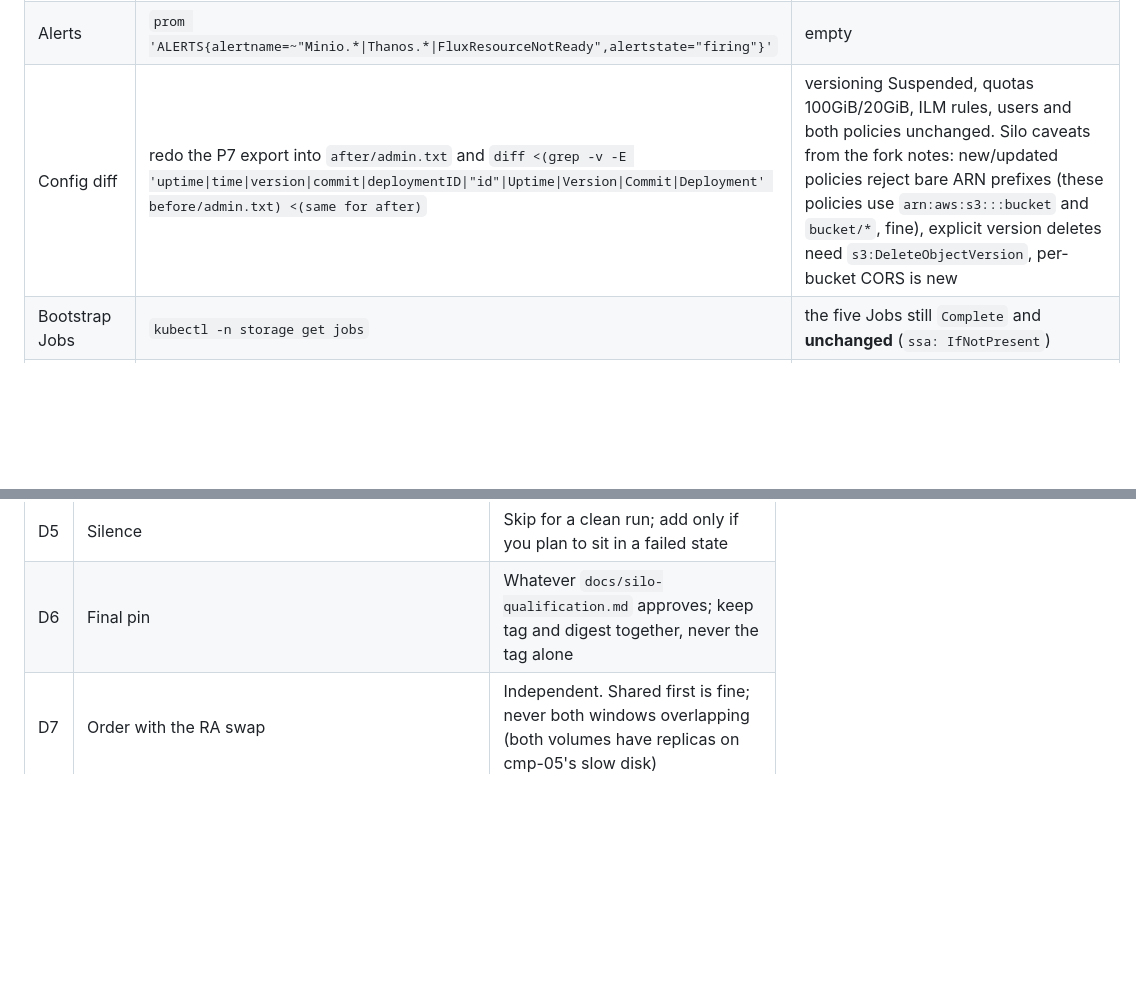
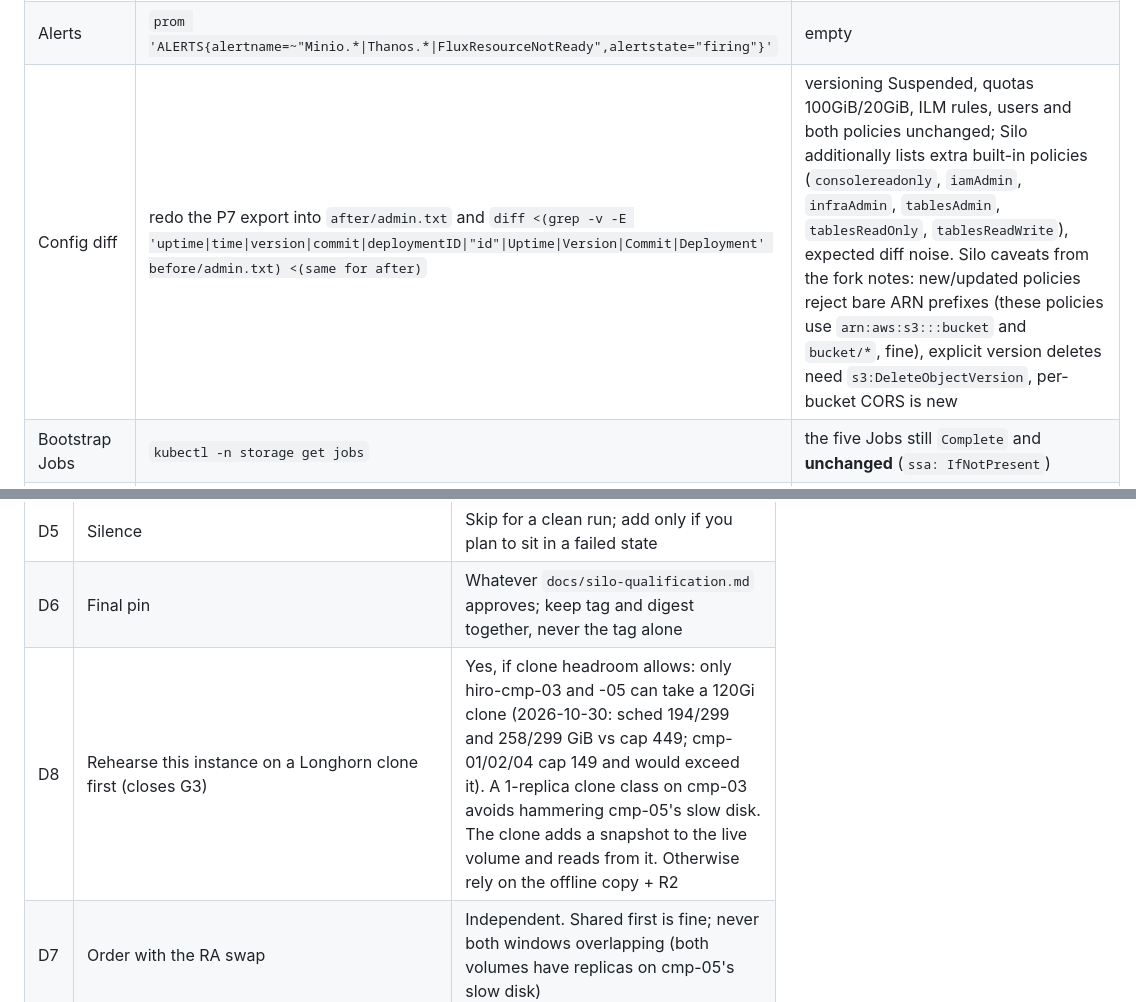
Before and after one commit to JasonKoopmans/home-ops-hiro, a Markdown page: docs/runbook-minio-silo-swap-shared.md, 2 parts joined by grey strips. Drawn GitHub-style; blank space fills up the shorter version.

```diff
--- a/docs/runbook-minio-silo-swap-shared.md
+++ b/docs/runbook-minio-silo-swap-shared.md
@@ -314,7 +313,7 @@ Run immediately (M9), again after the next even-hour upload, and again at T+24h.
 | Loki write | `prom 'sum by (status_code) (increase(loki_write_request_duration_seconds_count[10m]))'` | 2xx only, still increasing |
 | Loki read-back | Grafana Explore, Loki: `sum by (job) (count_over_time({job=~".+"}[1h] offset 2d))` | non-empty (chunks older than the ingester's memory come from the bucket) |
 | Alerts | `prom 'ALERTS{alertname=~"Minio.*\|Thanos.*\|FluxResourceNotReady",alertstate="firing"}'` | empty |
-| Config diff | redo the P7 export into `after/admin.txt` and `diff <(grep -v -E 'uptime\|time\|version\|commit\|deploymentID\|"id"\|Uptime\|Version\|Commit\|Deployment' before/admin.txt) <(same for after)` | versioning Suspended, quotas 100GiB/20GiB, ILM rules, users and both policies unchanged. Silo caveats from the fork notes: new/updated policies reject bare ARN prefixes (these policies use `arn:aws:s3:::bucket` and `bucket/*`, fine), explicit version deletes need `s3:DeleteObjectVersion`, per-bucket CORS is new |
+| Config diff | redo the P7 export into `after/admin.txt` and `diff <(grep -v -E 'uptime\|time\|version\|commit\|deploymentID\|"id"\|Uptime\|Version\|Commit\|Deployment' before/admin.txt) <(same for after)` | versioning Suspended, quotas 100GiB/20GiB, ILM rules, users and both policies unchanged; Silo additionally lists extra built-in policies (`consolereadonly`, `iamAdmin`, `infraAdmin`, `tablesAdmin`, `tablesReadOnly`, `tablesReadWrite`), expected diff noise. Silo caveats from the fork notes: new/updated policies reject bare ARN prefixes (these policies use `arn:aws:s3:::bucket` and `bucket/*`, fine), explicit version deletes need `s3:DeleteObjectVersion`, per-bucket CORS is new |
 | Bootstrap Jobs | `kubectl -n storage get jobs` | the five Jobs still `Complete` and **unchanged** (`ssa: IfNotPresent`) |
 | Flux | `flux get hr minio -n storage; flux get ks minio -n storage` | Ready (this proves little with `disableWait`; the rows above do) |
 
@@ -358,4 +357,5 @@ Watch for 7 days (a Thanos compaction + retention cycle is raw 7d):
 | D4 | Old-image registry and visibility | `ghcr.io/jasonkoopmans/old-minio`, public (no pull secrets), note AGPL-3 |
 | D5 | Silence | Skip for a clean run; add only if you plan to sit in a failed state |
 | D6 | Final pin | Whatever `docs/silo-qualification.md` approves; keep tag and digest together, never the tag alone |
+| D8 | Rehearse this instance on a Longhorn clone first (closes G3) | Yes, if clone headroom allows: only hiro-cmp-03 and -05 can take a 120Gi clone (2026-10-30: sched 194/299 and 258/299 GiB vs cap 449; cmp-01/02/04 cap 149 and would exceed it). A 1-replica clone class on cmp-03 avoids hammering cmp-05's slow disk. The clone adds a snapshot to the live volume and reads from it. Otherwise rely on the offline copy + R2 |
 | D7 | Order with the RA swap | Independent. Shared first is fine; never both windows overlapping (both volumes have replicas on cmp-05's slow disk) |
```
Also changed, not shown: other parts of docs/runbook-minio-silo-swap-shared.md (+7 -8 lines).
